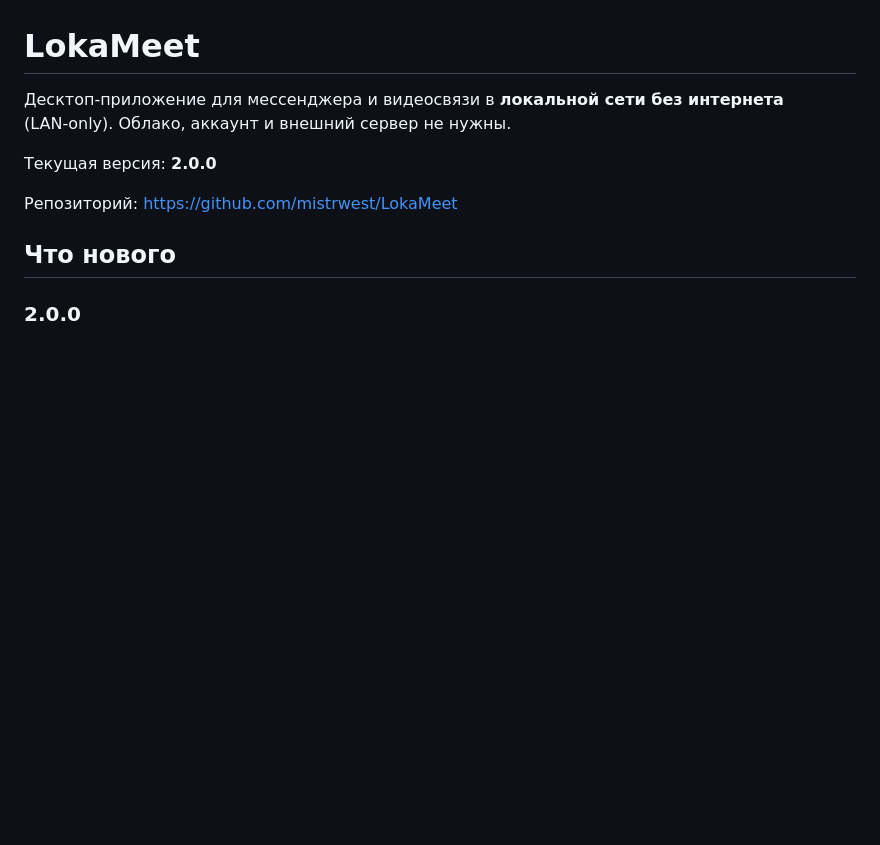
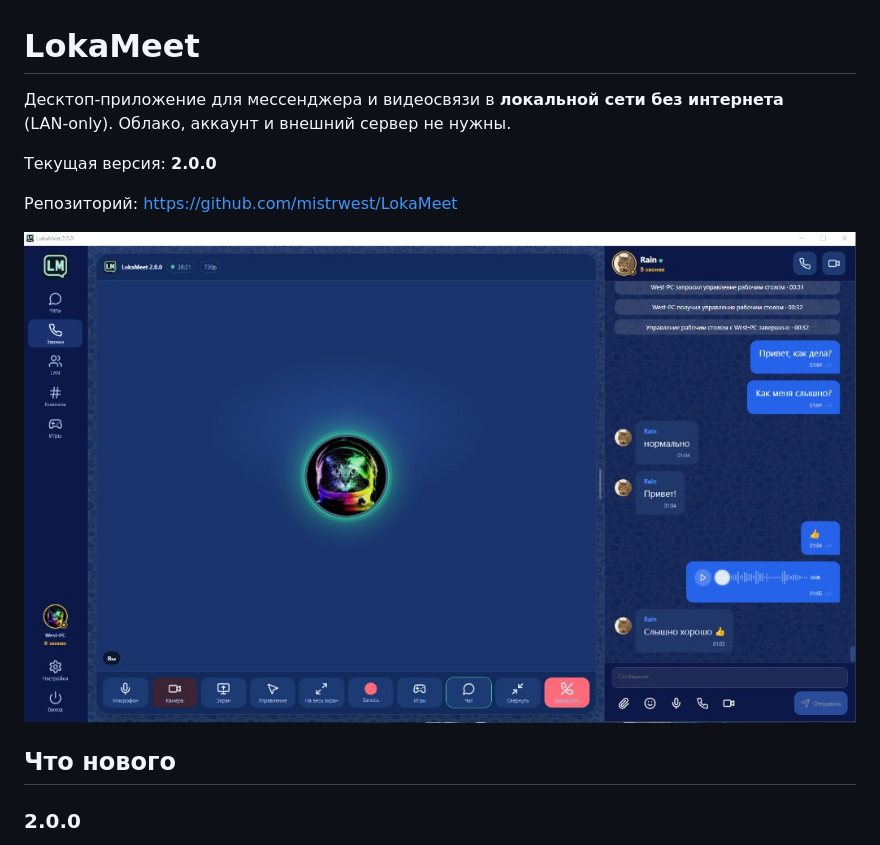
Before and after one commit to mistrwest/LokaMeet, a Markdown page: README.md, the part around the change. Drawn GitHub-style; pictures changed too: screenshot.png (added); blank space fills up the shorter version.

Commit message:
Скриншот интерфейса в README

```diff
--- a/README.md
+++ b/README.md
@@ -5,6 +5,8 @@
 Текущая версия: **2.0.0**
 
 Репозиторий: https://github.com/mistrwest/LokaMeet
+
+![LokaMeet 2.0.0: звонок и чат](screenshot.png)
 
 ## Что нового
 
```
